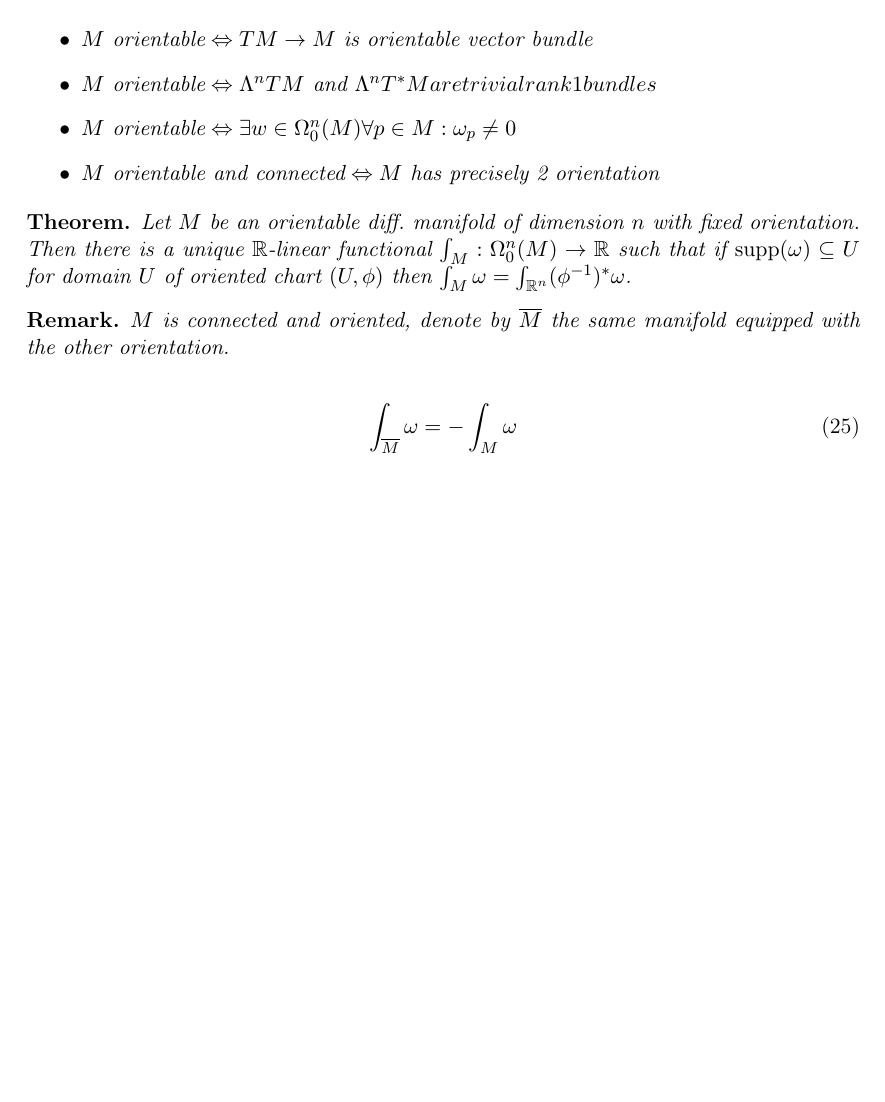
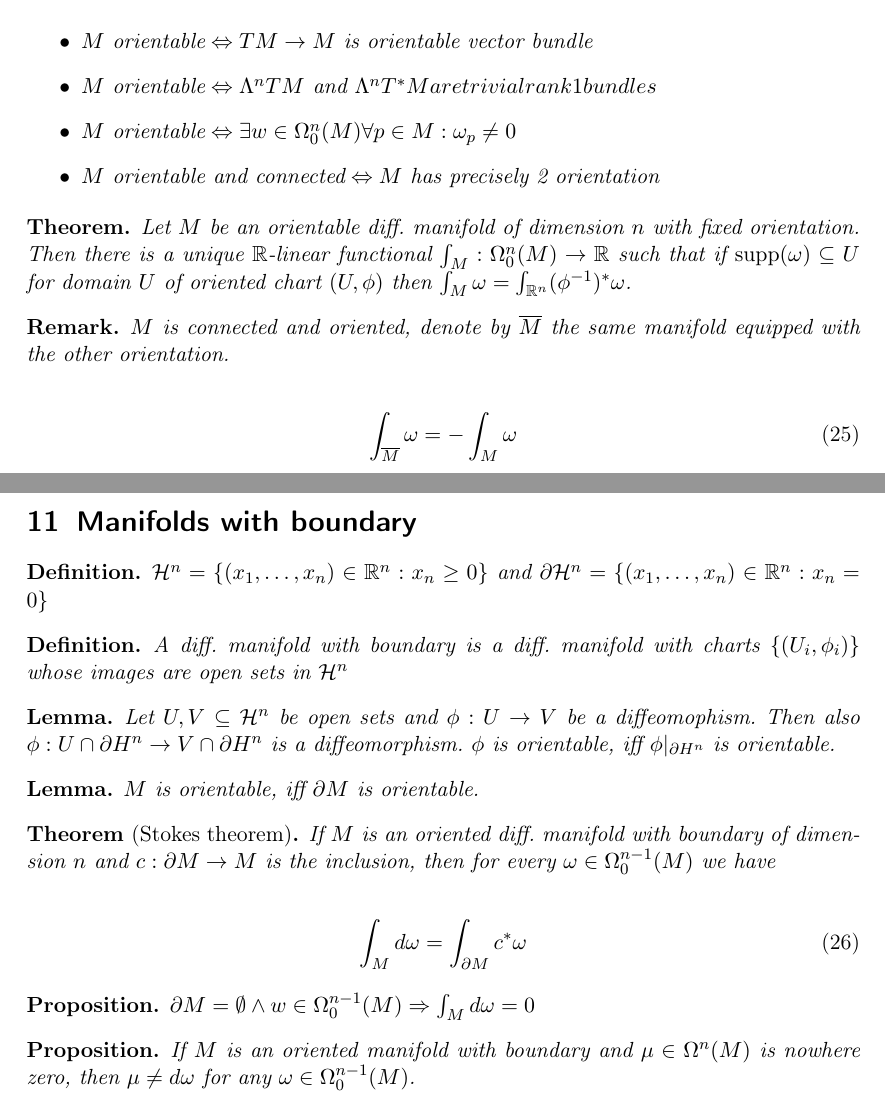
Before and after one commit to kulla/diffgeo, a LaTeX document (diffgeo.tex): part of page 13 of 13 before the commit and two parts of pages 13 and 14 of 14 after it, the two joined at a grey line, cut so that both start at the same text, the shorter picture padded with empty space. Compiled offline with pdfLaTeX.

Commit message:
section "manifolds with boundary"

```diff
--- a/diffgeo.tex
+++ b/diffgeo.tex
@@ -836,4 +836,38 @@ and
   \end{align}
 \end{remark}
 
+\section{Manifolds with boundary}
+
+\begin{mydef}
+  $\mathcal H^n = \{ (x_1,\dots,x_n) \in \R^n : x_n \ge 0\}$ and $\partial \mathcal H^n = \{ (x_1,\dots,x_n)\in \R^n: x_n = 0 \}$
+\end{mydef}
+
+\begin{mydef}
+  A diff. manifold with boundary is a diff. manifold with charts $\{(U_i,\phi_i)\}$ whose images are open sets in $\mathcal H^n$
+\end{mydef}
+
+\begin{lemma}
+  Let $U,V\subseteq \mathcal H^n$ be open sets and $\phi: U \rightarrow V$ be a diffeomophism. Then also $\phi: U \cap \partial H^n \rightarrow V \cap \partial H^n$ is a diffeomorphism. $\phi$ is orientable, iff $\phi|_{\partial H^n}$ is orientable.
+\end{lemma}
+
+\begin{lemma}
+  $M$ is orientable, iff $\partial M$ is orientable.
+\end{lemma}
+
+\begin{thm}[Stokes theorem]
+  If $M$ is an oriented diff. manifold with boundary of dimension $n$ and $c: \partial M \rightarrow M$ is the inclusion, then for every $\omega\in \Omega_0^{n-1}(M)$ we have
+
+  \begin{align}
+    \int_M d\omega = \int_{\partial M} c^* \omega
+  \end{align}
+\end{thm}
+
+\begin{prop}
+  $\partial M = \emptyset \land w\in \Omega_0^{n-1}(M) \Rightarrow \int_M d\omega = 0$
+\end{prop}
+
+\begin{prop}
+  If $M$ is an oriented manifold with boundary and $\mu \in \Omega^n(M)$ is nowhere zero, then $\mu \ne d\omega$ for any $\omega \in \Omega_0^{n-1}(M)$.
+\end{prop}
+
 \end{document}
```
